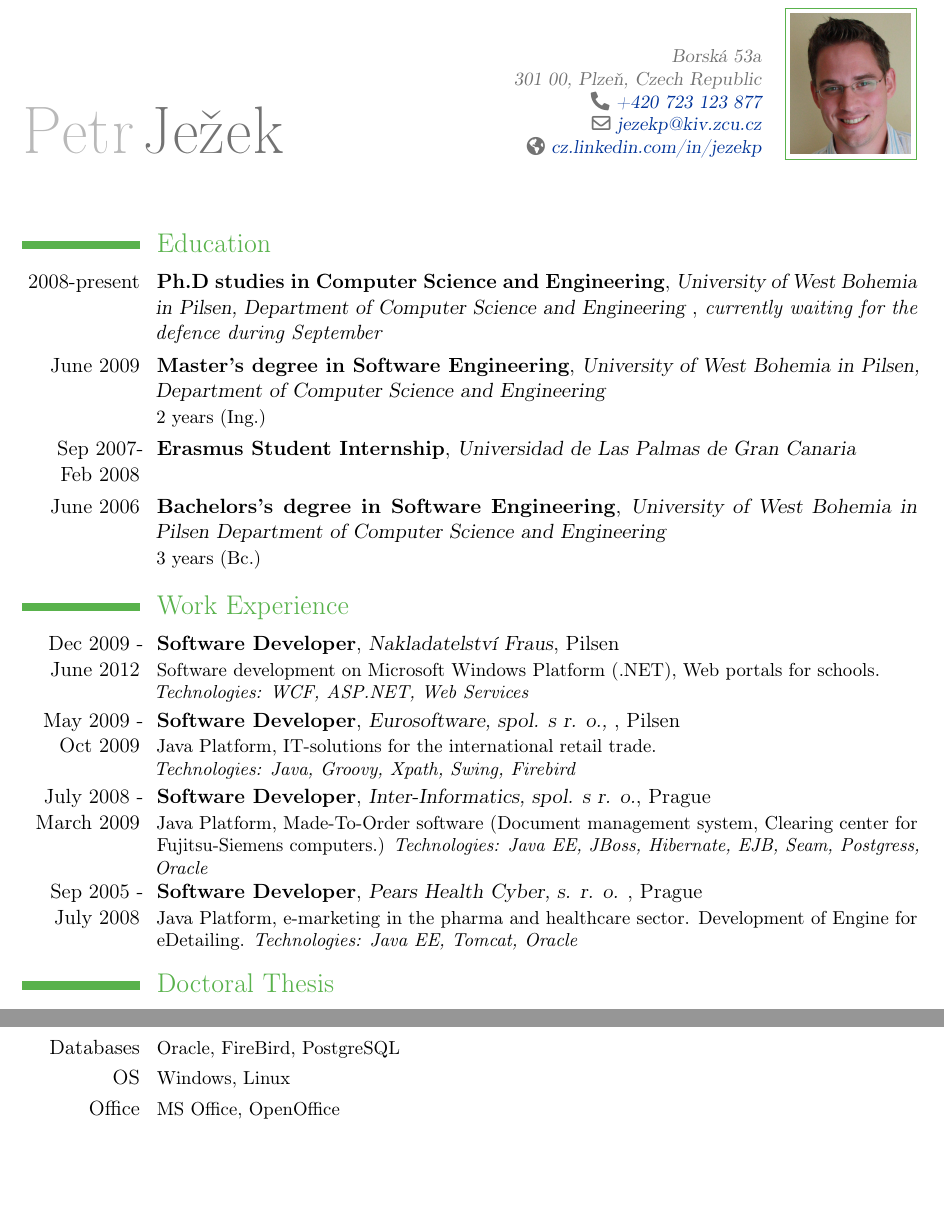
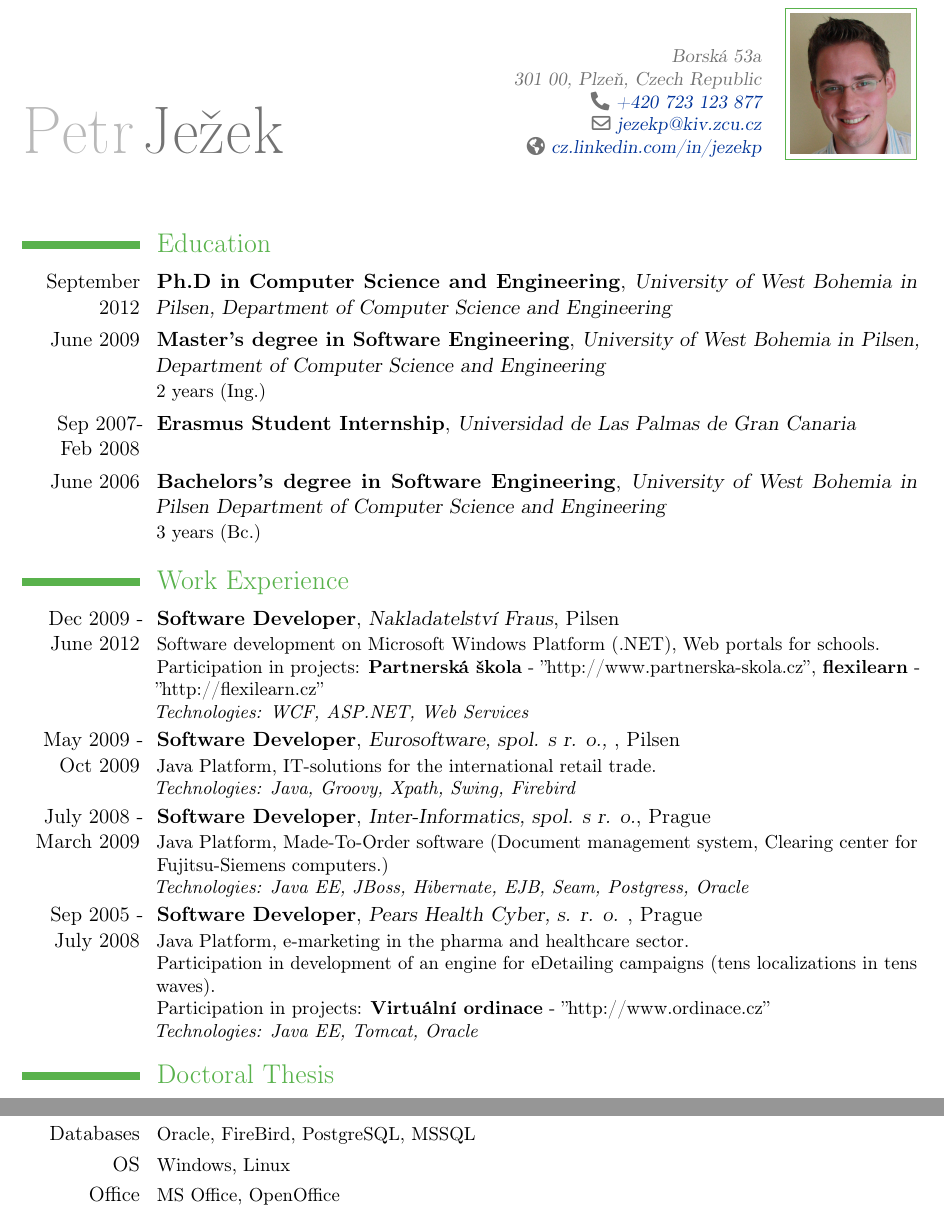
Before and after one commit to jezekp/CV, a LaTeX CV (cv_petr_jezek.tex): two parts of pages 1 and 3 of 4, joined at a grey line, cut so that both start at the same text, the shorter picture padded with empty space. Compiled offline with pdfLaTeX.

Commit message:
work experiences updated

```diff
--- a/cv_petr_jezek.tex
+++ b/cv_petr_jezek.tex
@@ -7,6 +7,7 @@
 % character encoding
 \usepackage[utf8]{inputenc}                   % replace by the encoding you are using
 \usepackage{natbib}
+\usepackage{hyperref}
 % adjust the page margins
 \usepackage[scale=0.8]{geometry}
 %\setlength{\hintscolumnwidth}{3cm}						% if you want to change the width of the column with the dates
@@ -53,9 +54,9 @@
 
 \section{Education}
 %\cventry{year--year}{Degree}{Institution}{City}{\textit{Grade}}{Description}
-\cventry{2008-present}{Ph.D studies in Computer Science and Engineering}{University of West Bohemia in Pilsen,
+\cventry{September 2012}{Ph.D in Computer Science and Engineering}{University of West Bohemia in Pilsen,
 Department of Computer Science and Engineering
-}{}{\textit{currently waiting for the defence during September}}{}
+}{}{}{}
 \cventry{June 2009}{Master's degree in Software Engineering}{University of West Bohemia in Pilsen,
 Department of Computer Science and Engineering}{}{}{2 years (Ing.)}
 \cventry{Sep~2007-Feb~2008}{Erasmus Student Internship}{Universidad de Las Palmas de Gran Canaria }{}{}{}
@@ -64,19 +65,23 @@ Department of Computer Science and Engineering}{}{}{3 years (Bc.)}
 
 \section{Work Experience}
 
-\cventry{Dec 2009 - June 2012}{Software Developer}{Nakladatelství Fraus}{Pilsen}{}{Software development on Microsoft Windows Platform (.NET), Web portals for schools.\newline
-\textit{Technologies: WCF, ASP.NET, Web Services}
+\cventry{Dec 2009 - June 2012}{Software Developer}{Nakladatelství Fraus}{Pilsen}{}{Software development on Microsoft Windows Platform (.NET), Web portals for schools.
+\newline{Participation in projects: \textbf{Partnerská škola} - \hyperref[partnerska-skola]{''http://www.partnerska-skola.cz''}, \textbf{flexilearn} - \hyperref[flexilearn]{''http://flexilearn.cz''}}
+\newline\textit{Technologies: WCF, ASP.NET, Web Services}
 }
+
 \cventry{May 2009 - Oct 2009}{Software Developer}{Eurosoftware, spol. s r. o., }{Pilsen}{}{Java Platform, IT-solutions for the international retail trade.\newline
 \textit{Technologies: Java, Groovy, Xpath, Swing, Firebird}
 }
 
 \cventry{July 2008 - March 2009}{Software Developer}{Inter-Informatics, spol. s r. o.}{Prague}{}{Java Platform, Made-To-Order software (Document management system, Clearing center for Fujitsu-Siemens computers.)
-\textit{Technologies: Java EE, JBoss, Hibernate, EJB, Seam, Postgress, Oracle}
+\newline\textit{Technologies: Java EE, JBoss, Hibernate, EJB, Seam, Postgress, Oracle}
 }
 
-\cventry{Sep 2005 - July 2008}{Software Developer}{Pears Health Cyber, s. r. o. }{Prague}{}{Java Platform, e-marketing in the pharma and healthcare sector. Development of Engine for eDetailing.
-\textit{Technologies: Java EE, Tomcat, Oracle}
+\cventry{Sep 2005 - July 2008}{Software Developer}{Pears Health Cyber, s. r. o. }{Prague}{}{Java Platform, e-marketing in the pharma and healthcare sector.
+\newline{Participation in development of an engine for eDetailing campaigns (tens localizations in tens waves).}
+\newline{Participation in projects: \textbf{Virtuální ordinace} - \hyperref[virtualni-ordinace]{''http://www.ordinace.cz''}}
+\newline\textit{Technologies: Java EE, Tomcat, Oracle}
 }
 
 \section{Doctoral Thesis}
@@ -125,11 +130,10 @@ Natural Language Communication with the Semantic Web (COT-SEWing) (2006 – 2010
 \cvline{}{Management of Big Data, Cloud Computing, Social Networks, programming of Web and Mobile devices.}
 
 \section{Computer Skills}
-\cvline{Programming}{\small UML, HTML, CSS, JavaScript Java (Java EE, Java SE, Spring, Hibernate), .NET (ASP.NET, WCF), Web Services}
-\cvline{Databases}{\small Oracle, FireBird, PostgreSQL}
+\cvline{Programming}{\small UML, HTML, CSS, PHP, JavaScript Java (Java EE, Java SE, Spring, Hibernate), .NET (ASP.NET, WCF), Web Services}
+\cvline{Databases}{\small Oracle, FireBird, PostgreSQL, MSSQL}
 \cvline{OS}{\small Windows, Linux}
 \cvline{Office}{\small MS Office, OpenOffice}
-
 
 \nocite{DBLP:conf/iceis/JezekM11, Jezek10, DBLP:conf/biostec/JezekM12, DBLP:conf/biostec/JezekM10, DBLP:conf/biostec/MoucekJP11, DBLP:conf/ic3k/MoucekJJP11, Overview-of-neuroinformatics-infrastructure-in-Pilsen, DBLP:conf/biostec/JezekM11, DBLP:conf/bmei/JezekM11, MoucekJ10, EEG-ERP-portal-Extending-object-oriented-code-for-the-missing-semantics-using-Java-annotations, EEG-ERP-experiments-data-and-metadata-structures, Database-for-EEG-ERP-Experiments, System-for-storage-EEG/ERP-data-and-metadata, Deriving-Semantic-web-structures-from-EEG-ERP-data-source, Semantic-Web-in-EEG-ERP-Portal, NNW}
 
```
